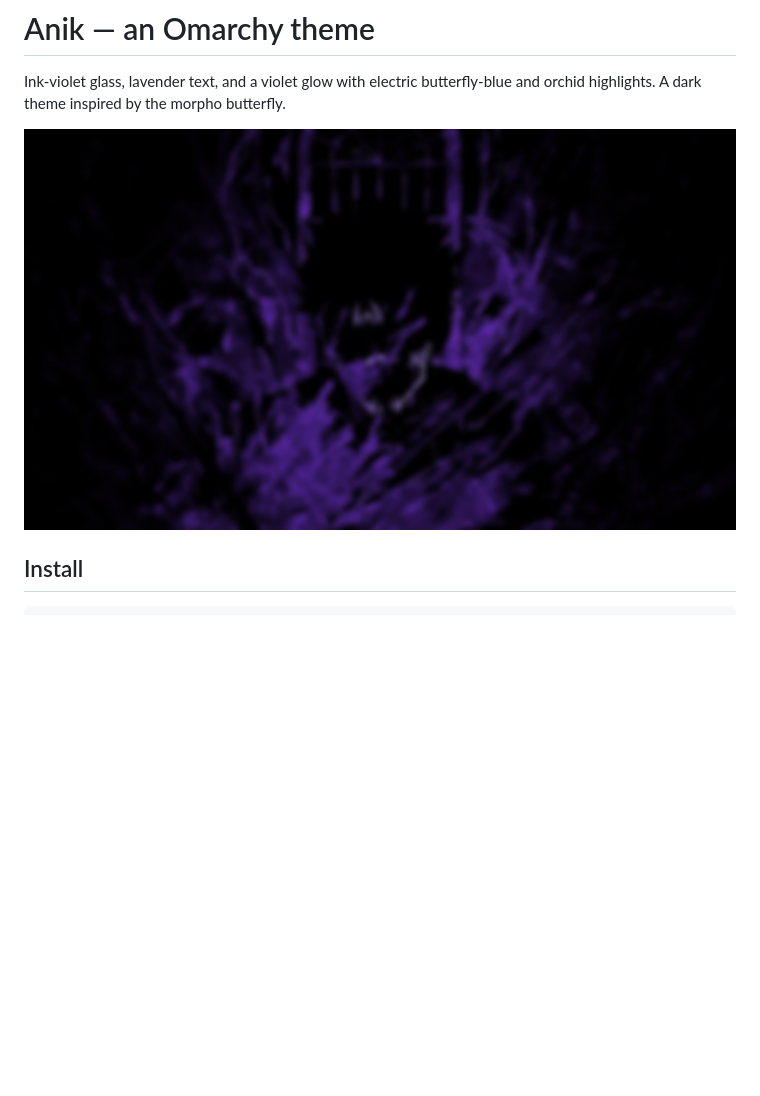
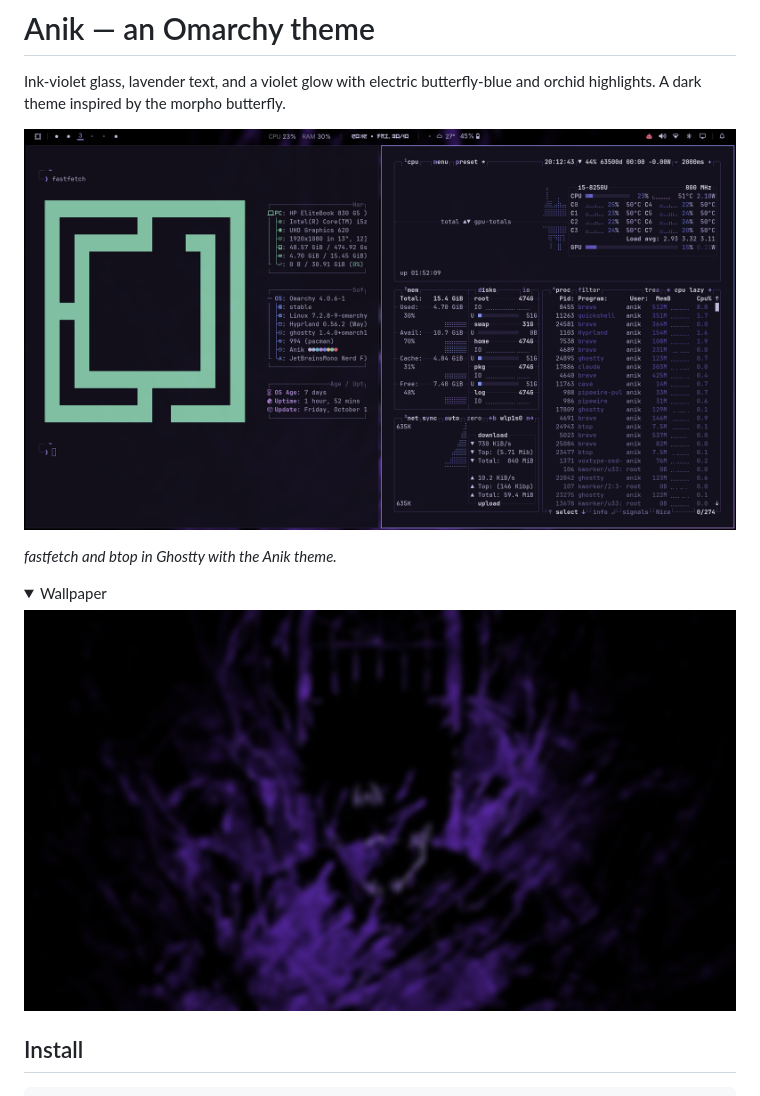
Before and after one commit to Anik-tB/omarchy-anik-theme, a Markdown page: README.md, the part around the change. Rendered like a GitHub page; pictures changed too: screenshots/desktop.png (added); folded sections open; blank space fills up the shorter version.

Commit message:
Add desktop screenshot to README

```diff
--- a/README.md
+++ b/README.md
@@ -3,7 +3,16 @@
 Ink-violet glass, lavender text, and a violet glow with electric butterfly-blue
 and orchid highlights. A dark theme inspired by the morpho butterfly.
 
-![Anik theme preview](preview.png)
+![Anik theme desktop with fastfetch and btop](screenshots/desktop.png)
+
+*fastfetch and btop in Ghostty with the Anik theme.*
+
+<details>
+<summary>Wallpaper</summary>
+
+![Anik wallpaper](preview.png)
+
+</details>
 
 ## Install
 
```
